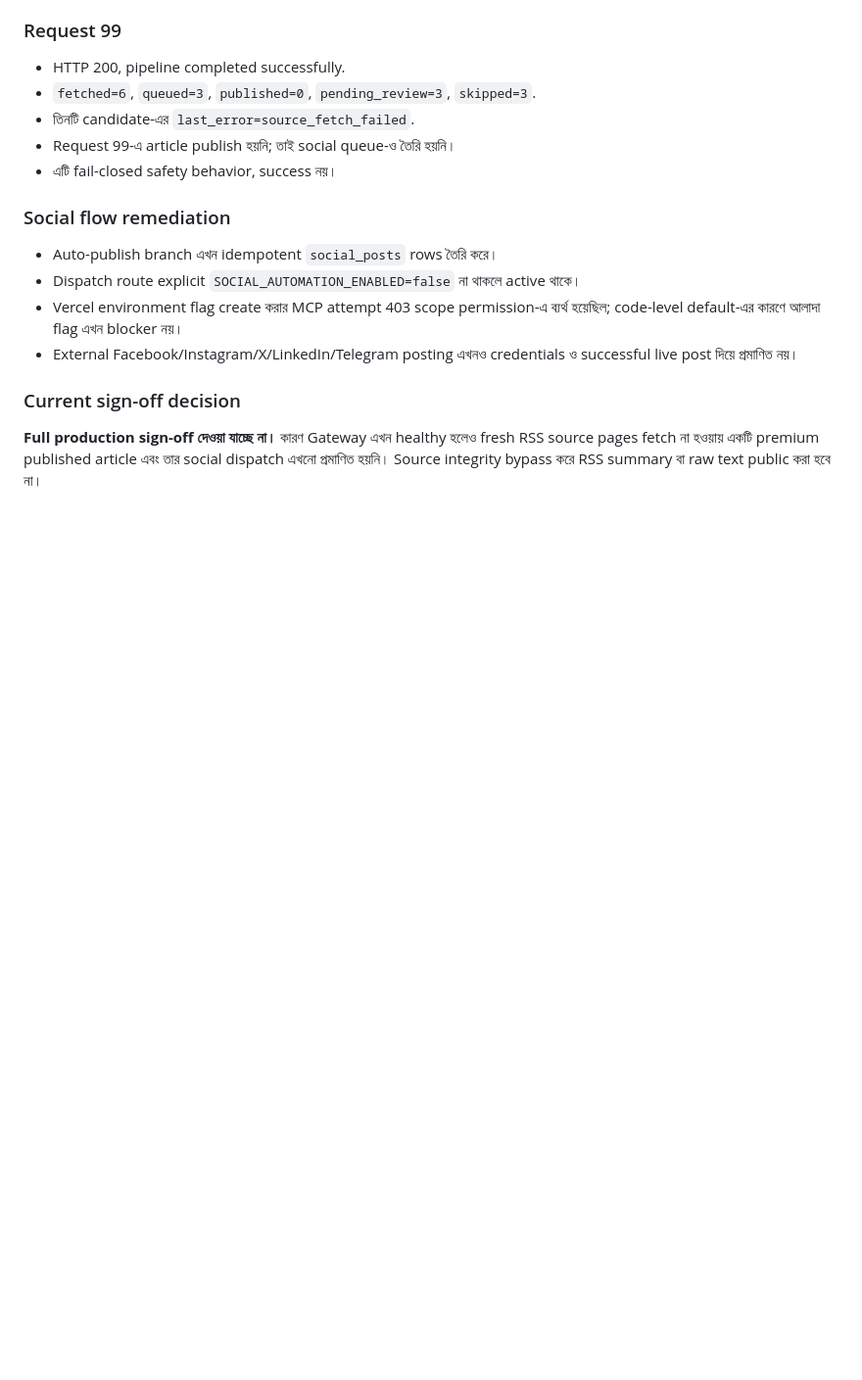
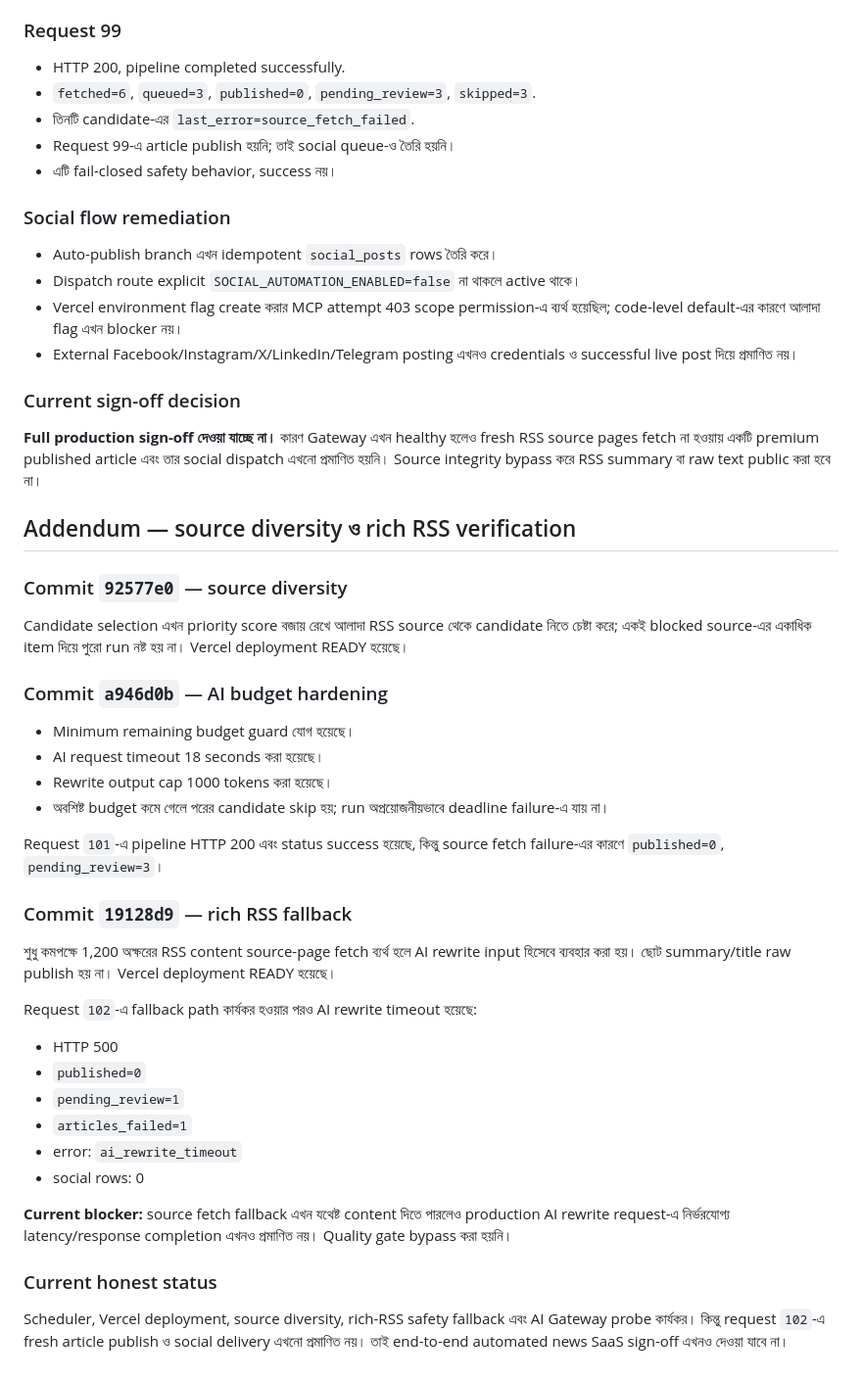
Before and after one commit to MATI-AI-HUB/BANGLARVOICE24NEWS, a Markdown page: PRODUCTION_AUTOMATION_AUDIT_BN.md, the part around the change. Shown at 98% size. GitHub-like rendering; blank space fills up the shorter version.

Commit message:
docs: record source and AI timeout verification

```diff
--- a/PRODUCTION_AUTOMATION_AUDIT_BN.md
+++ b/PRODUCTION_AUTOMATION_AUDIT_BN.md
@@ -194,3 +194,38 @@ Supabase Vault-এ valid keys **সঠিক নতুন names**-এ যোগ/
 ### Current sign-off decision
 
 **Full production sign-off দেওয়া যাচ্ছে না।** কারণ Gateway এখন healthy হলেও fresh RSS source pages fetch না হওয়ায় একটি premium published article এবং তার social dispatch এখনো প্রমাণিত হয়নি। Source integrity bypass করে RSS summary বা raw text public করা হবে না।
+
+
+## Addendum — source diversity ও rich RSS verification
+
+### Commit `92577e0` — source diversity
+
+Candidate selection এখন priority score বজায় রেখে আলাদা RSS source থেকে candidate নিতে চেষ্টা করে; একই blocked source-এর একাধিক item দিয়ে পুরো run নষ্ট হয় না। Vercel deployment READY হয়েছে।
+
+### Commit `a946d0b` — AI budget hardening
+
+- Minimum remaining budget guard যোগ হয়েছে।
+- AI request timeout 18 seconds করা হয়েছে।
+- Rewrite output cap 1000 tokens করা হয়েছে।
+- অবশিষ্ট budget কমে গেলে পরের candidate skip হয়; run অপ্রয়োজনীয়ভাবে deadline failure-এ যায় না।
+
+Request `101`-এ pipeline HTTP 200 এবং status success হয়েছে, কিন্তু source fetch failure-এর কারণে `published=0`, `pending_review=3`।
+
+### Commit `19128d9` — rich RSS fallback
+
+শুধু কমপক্ষে 1,200 অক্ষরের RSS content source-page fetch ব্যর্থ হলে AI rewrite input হিসেবে ব্যবহার করা হয়। ছোট summary/title raw publish হয় না। Vercel deployment READY হয়েছে।
+
+Request `102`-এ fallback path কার্যকর হওয়ার পরও AI rewrite timeout হয়েছে:
+
+- HTTP 500
+- `published=0`
+- `pending_review=1`
+- `articles_failed=1`
+- error: `ai_rewrite_timeout`
+- social rows: 0
+
+**Current blocker:** source fetch fallback এখন যথেষ্ট content দিতে পারলেও production AI rewrite request-এ নির্ভরযোগ্য latency/response completion এখনও প্রমাণিত নয়। Quality gate bypass করা হয়নি।
+
+### Current honest status
+
+Scheduler, Vercel deployment, source diversity, rich-RSS safety fallback এবং AI Gateway probe কার্যকর। কিন্তু request `102`-এ fresh article publish ও social delivery এখনো প্রমাণিত নয়। তাই end-to-end automated news SaaS sign-off এখনও দেওয়া যাবে না।
```
